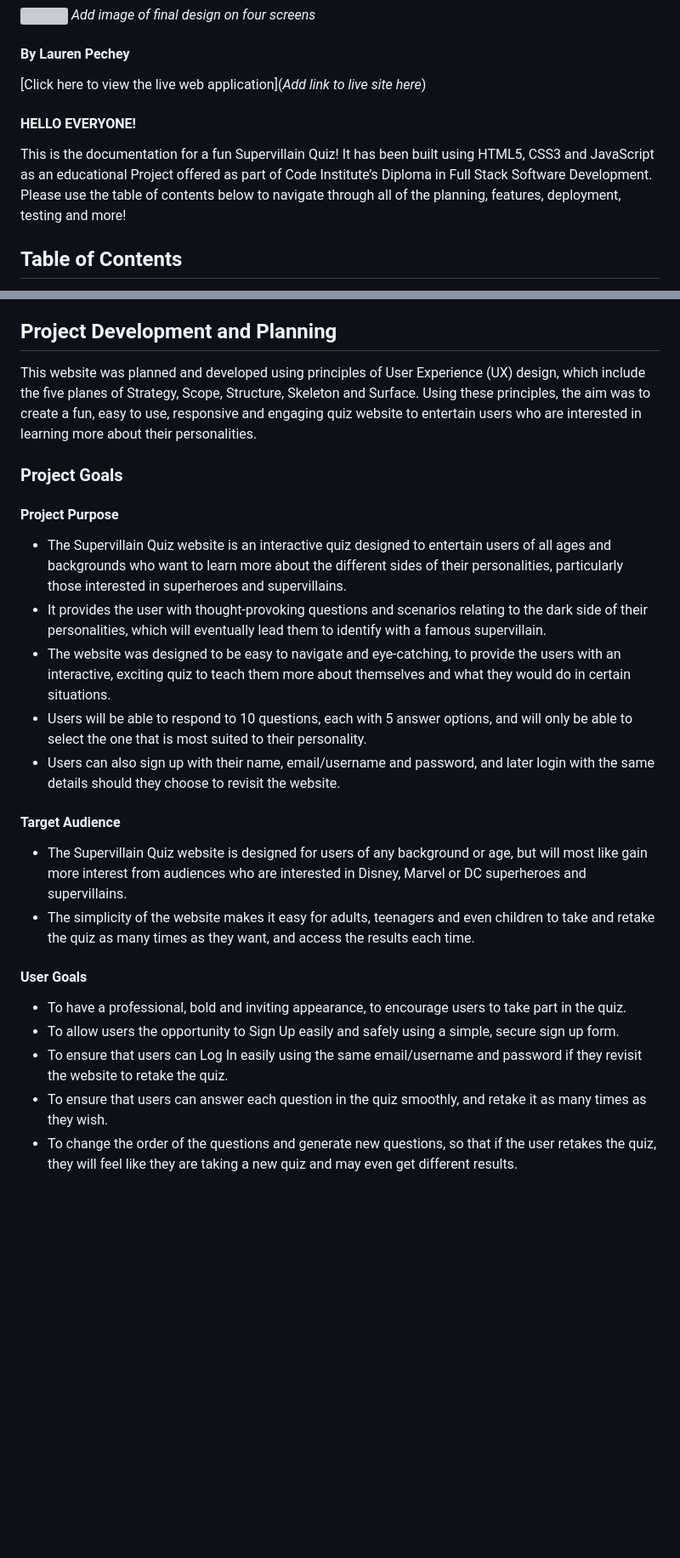
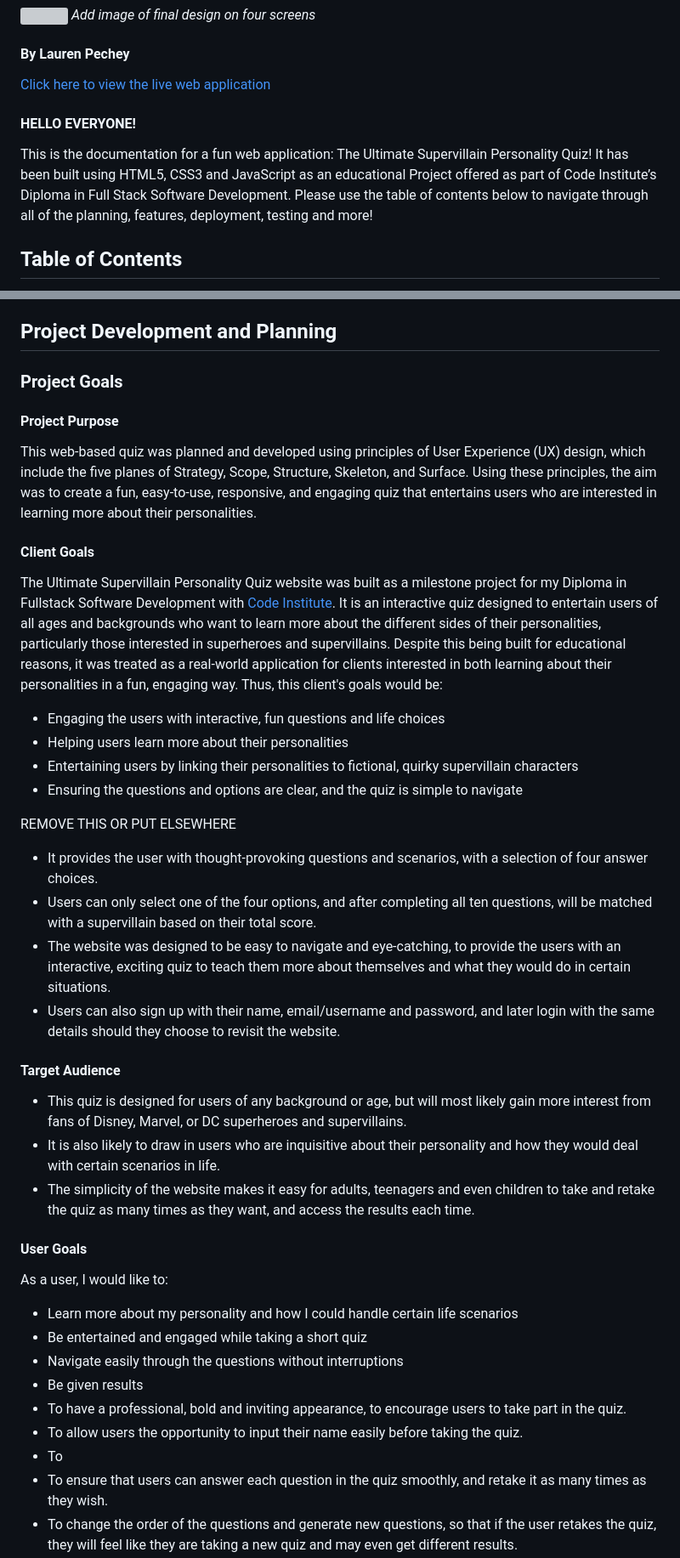
Before and after one commit to pecheylauren02/mp2-supervillain-personality-quiz, a Markdown page: README.md, 2 parts joined by grey strips. Shown at 85% size. Drawn GitHub-style; blank space fills up the shorter version; grey boxes are pictures that could not be loaded.

Commit message:
docs: Edit content in project goals of README.md file

```diff
--- a/README.md
+++ b/README.md
@@ -3,11 +3,11 @@
 <img src=""> *Add image of final design on four screens*
 
 #### By Lauren Pechey
-[Click here to view the live web application](*Add link to live site here*)
+[Click here to view the live web application](https://pecheylauren02.github.io/supervillain-quiz/)
 
 #### HELLO EVERYONE!
 
-This is the documentation for a fun Supervillain Quiz! It has been built using HTML5, CSS3 and JavaScript as an educational Project offered as part of Code Institute’s Diploma in Full Stack Software Development. Please use the table of contents below to navigate through all of the planning, features, deployment, testing and more!
+This is the documentation for a fun web application: The Ultimate Supervillain Personality Quiz! It has been built using HTML5, CSS3 and JavaScript as an educational Project offered as part of Code Institute’s Diploma in Full Stack Software Development. Please use the table of contents below to navigate through all of the planning, features, deployment, testing and more!
 
 ## Table of Contents
 
@@ -69,27 +69,45 @@ This is the documentation for a fun Supervillain Quiz! It has been built using H
 
 ## Project Development and Planning
 
-This website was planned and developed using principles of User Experience (UX) design, which include the five planes of Strategy, Scope, Structure, Skeleton and Surface. Using these principles, the aim was to create a fun, easy to use, responsive and engaging quiz website to entertain users who are interested in learning more about their personalities.
-
 ### Project Goals
 
 #### Project Purpose
 
-- The Supervillain Quiz website is an interactive quiz designed to entertain users of all ages and backgrounds who want to learn more about the different sides of their personalities, particularly those interested in superheroes and supervillains.
-- It provides the user with thought-provoking questions and scenarios relating to the dark side of their personalities, which will eventually lead them to identify with a famous supervillain.
+
+This web-based quiz was planned and developed using principles of User Experience (UX) design, which include the five planes of Strategy, Scope, Structure, Skeleton, and Surface. Using these principles, the aim was to create a fun, easy-to-use, responsive, and engaging quiz that entertains users who are interested in learning more about their personalities.
+
+#### Client Goals
+
+The Ultimate Supervillain Personality Quiz website was built as a milestone project for my Diploma in Fullstack Software Development with [Code Institute](https://codeinstitute.net/global/full-stack-software-development-diploma/). It is an interactive quiz designed to entertain users of all ages and backgrounds who want to learn more about the different sides of their personalities, particularly those interested in superheroes and supervillains. Despite this being built for educational reasons, it was treated as a real-world application for clients interested in both learning about their personalities in a fun, engaging way. Thus, this client's goals would be:
+
+- Engaging the users with interactive, fun questions and life choices
+- Helping users learn more about their personalities
+- Entertaining users by linking their personalities to fictional, quirky supervillain characters
+- Ensuring the questions and options are clear, and the quiz is simple to navigate
+
+REMOVE THIS OR PUT ELSEWHERE
+- It provides the user with thought-provoking questions and scenarios, with a selection of four answer choices.
+- Users can only select one of the four options, and after completing all ten questions, will be matched with a supervillain based on their total score.
 - The website was designed to be easy to navigate and eye-catching, to provide the users with an interactive, exciting quiz to teach them more about themselves and what they would do in certain situations.
-- Users will be able to respond to 10 questions, each with 5 answer options, and will only be able to select the one that is most suited to their personality.
 - Users can also sign up with their name, email/username and password, and later login with the same details should they choose to revisit the website.
 
 #### Target Audience
 
-- The Supervillain Quiz website is designed for users of any background or age, but will most like gain more interest from audiences who are interested in Disney, Marvel or DC superheroes and supervillains.
+- This quiz is designed for users of any background or age, but will most likely gain more interest from fans of Disney, Marvel, or DC superheroes and supervillains.
+- It is also likely to draw in users who are inquisitive about their personality and how they would deal with certain scenarios in life.
 - The simplicity of the website makes it easy for adults, teenagers and even children to take and retake the quiz as many times as they want, and access the results each time.
 
 #### User Goals
+
+As a user, I would like to:
+
+- Learn more about my personality and how I could handle certain life scenarios
+- Be entertained and engaged while taking a short quiz
+- Navigate easily through the questions without interruptions
+- Be given results
 - To have a professional, bold and inviting appearance, to encourage users to take part in the quiz.
-- To allow users the opportunity to Sign Up easily and safely using a simple, secure sign up form.
-- To ensure that users can Log In easily using the same email/username and password if they revisit the website to retake the quiz.
+- To allow users the opportunity to input their name easily before taking the quiz.
+- To
 - To ensure that users can answer each question in the quiz smoothly, and retake it as many times as they wish.
 - To change the order of the questions and generate new questions, so that if the user retakes the quiz, they will feel like they are taking a new quiz and may even get different results.
 - To allow users to navigate between pages with ease, and to keep the design and colour palette consistent throughout.
```
